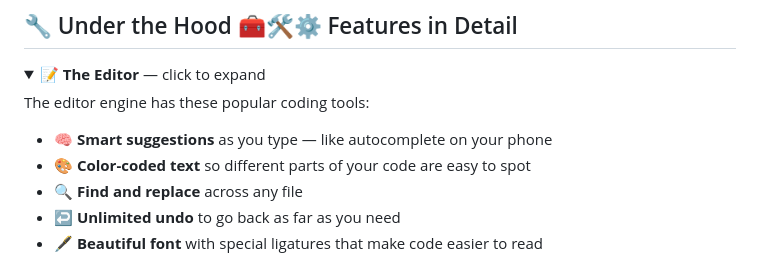
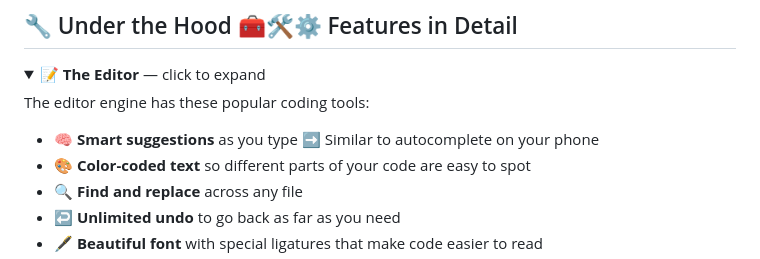
Before and after one commit to oscaram007/webforge, a Markdown page: README.md, the part around the change. GitHub-like rendering; folded sections open.

```diff
--- a/README.md
+++ b/README.md
@@ -89,7 +89,7 @@ Works in **Chrome** 🟡  **Firefox** 🟠  **Edge** 🔵  **Safari** ⚪
 
 The editor engine has these popular coding tools:
 
-- 🧠 **Smart suggestions** as you type — like autocomplete on your phone
+- 🧠 **Smart suggestions** as you type ➡️ Similar to autocomplete on your phone
 - 🎨 **Color-coded text** so different parts of your code are easy to spot
 - 🔍 **Find and replace** across any file
 - ↩️ **Unlimited undo** to go back as far as you need
```
